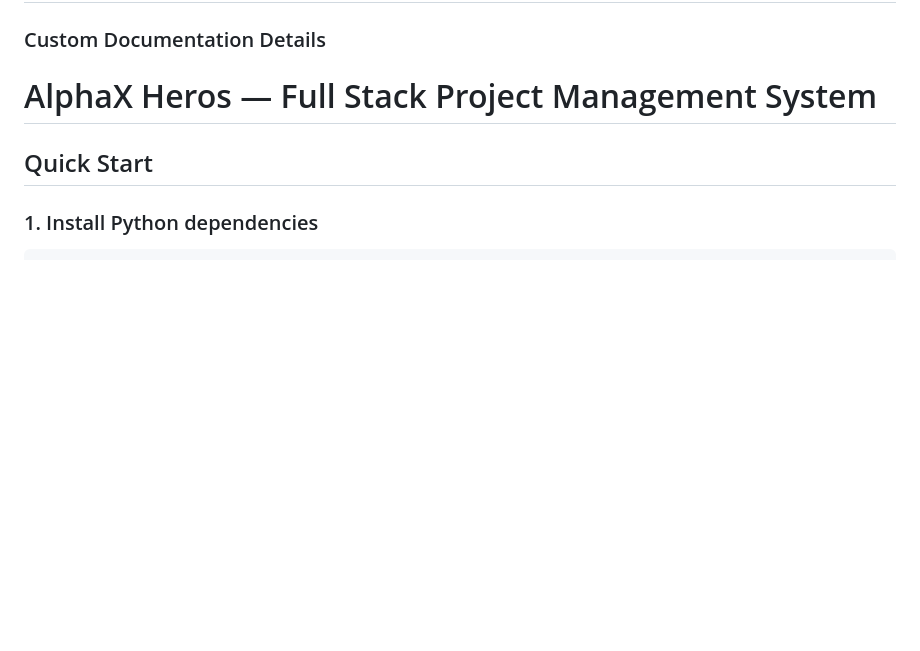
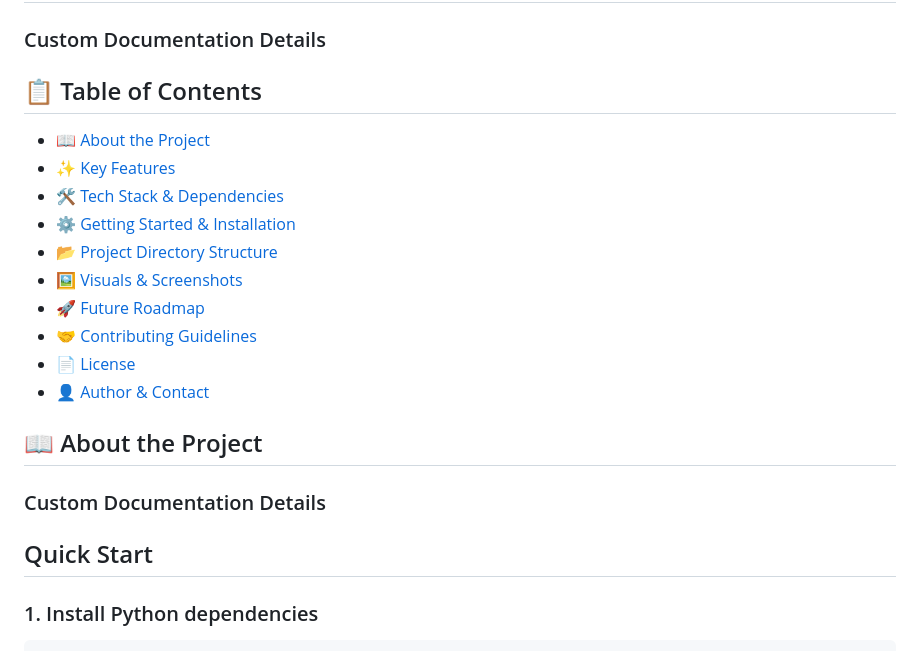
Before and after one commit to karthikk20234119-cmd/alpha, a Markdown page: README.md, the part around one of its changes. Rendered like a GitHub page; blank space fills up the shorter version.

```diff
--- a/README.md
+++ b/README.md
@@ -36,7 +36,21 @@
 
 ### Custom Documentation Details
 
-# AlphaX Heros — Full Stack Project Management System
+## 📋 Table of Contents
+- [📖 About the Project](#-about-the-project)
+- [✨ Key Features](#-key-features)
+- [🛠️ Tech Stack & Dependencies](#-tech-stack--dependencies)
+- [⚙️ Getting Started & Installation](#️-getting-started--installation)
+- [📂 Project Directory Structure](#-project-directory-structure)
+- [🖼️ Visuals & Screenshots](#-visuals--screenshots)
+- [🚀 Future Roadmap](#-future-roadmap)
+- [🤝 Contributing Guidelines](#-contributing-guidelines)
+- [📄 License](#-license)
+- [👤 Author & Contact](#-author--contact)
+
+## 📖 About the Project
+
+### Custom Documentation Details
 
 ## Quick Start
 
```
Also changed, not shown: other parts of README.md (+103 -0 lines).
